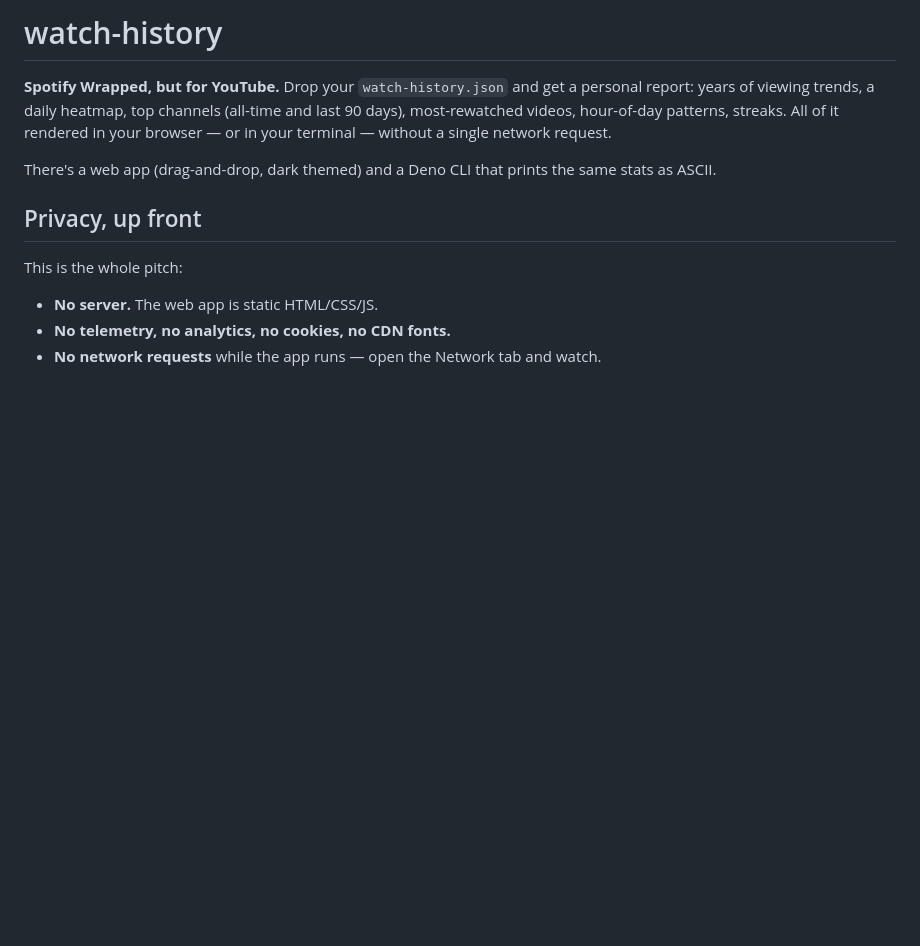
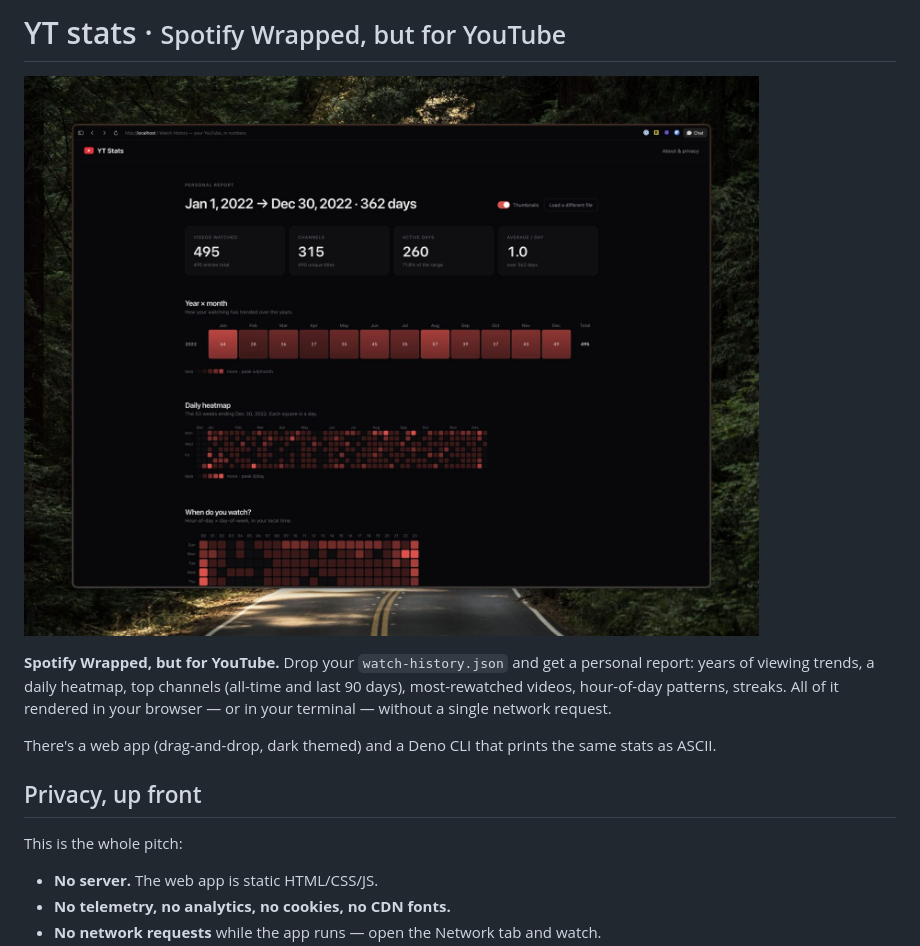
Before and after one commit to rix1/yt-stats, a Markdown page: README.md, the part around the change. Rendered like a GitHub page; pictures changed too: screenshot.jpg (added); blank space fills up the shorter version.

Commit message:
docs: add screenshot preview to README
Resized to 1600px wide and re-encoded as JPEG (q82, 4:2:0) — 163KB,
suitable for the GitHub README preview.

Co-Authored-By: Claude Opus 4.7 <noreply@anthropic.com>

```diff
--- a/README.md
+++ b/README.md
@@ -1,4 +1,6 @@
-# watch-history
+# YT stats &middot; <small>Spotify Wrapped, but for YouTube</small>
+
+![Screenshot of the report](./screenshot.jpg)
 
 **Spotify Wrapped, but for YouTube.** Drop your `watch-history.json` and get a personal report: years of viewing trends, a daily heatmap, top channels (all-time and last 90 days), most-rewatched videos, hour-of-day patterns, streaks. All of it rendered in your browser — or in your terminal — without a single network request.
 
```
